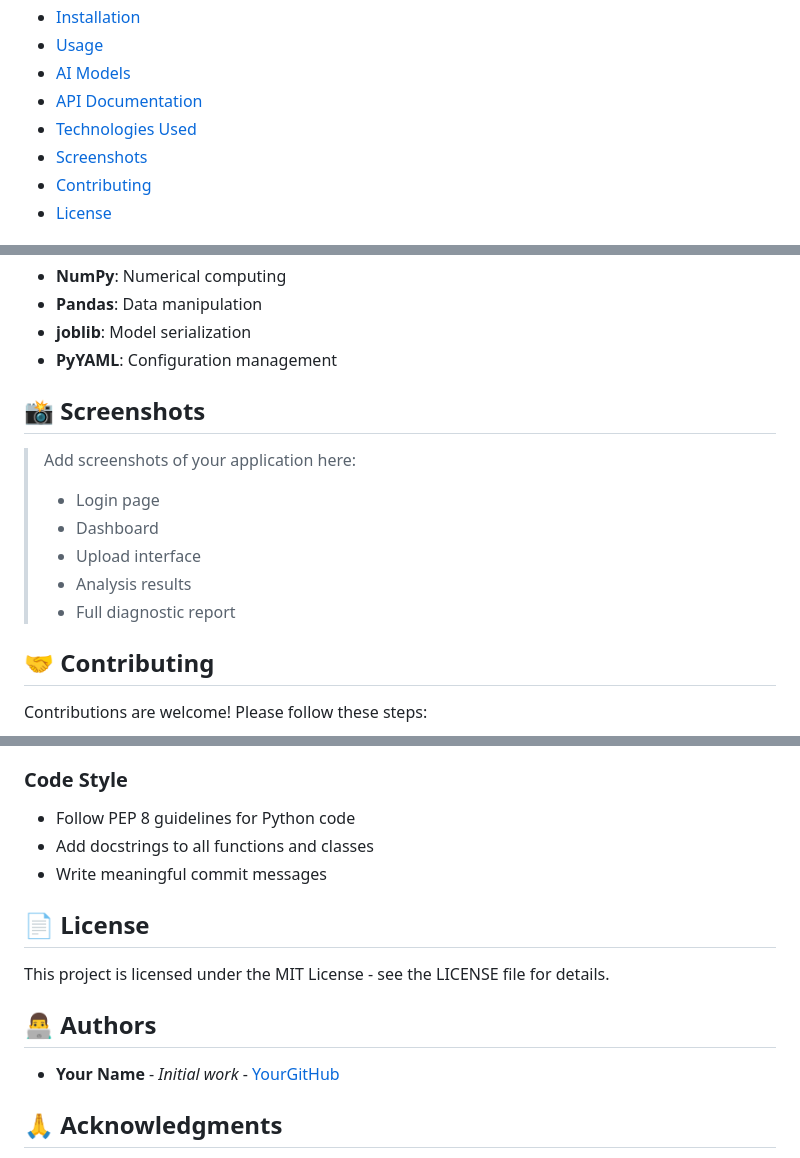
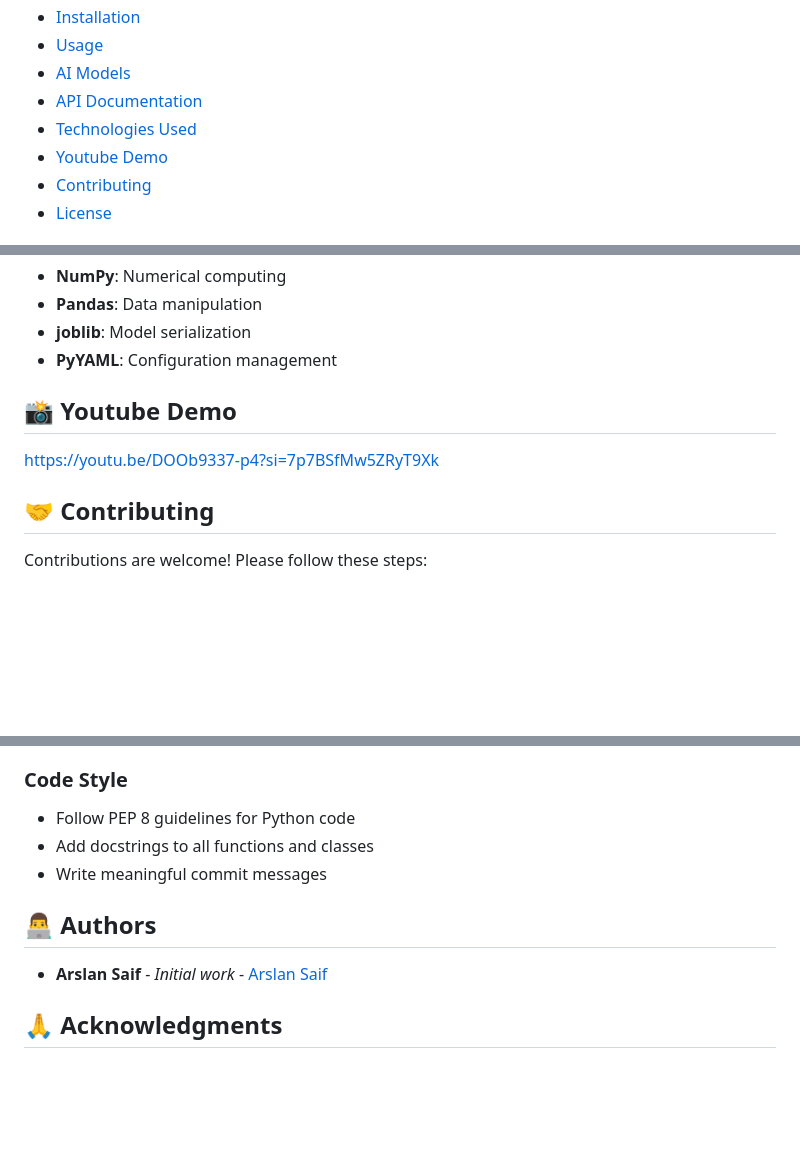
Before and after one commit to arssaif/ai_grader, a Markdown page: README.md, 3 parts joined by grey strips. GitHub-like rendering; blank space fills up the shorter version.

Commit message:
Update README to include Youtube Demo and author info

```diff
--- a/README.md
+++ b/README.md
@@ -17,7 +17,7 @@ A comprehensive AI-powered web application for automated chest X-ray analysis, p
 - [AI Models](#-ai-models)
 - [API Documentation](#-api-documentation)
 - [Technologies Used](#-technologies-used)
-- [Screenshots](#-screenshots)
+- [Youtube Demo](#-youtube-demo)
 - [Contributing](#-contributing)
 - [License](#-license)
 
@@ -334,14 +334,8 @@ Authentication: Required (Session-based)
 - **joblib**: Model serialization
 - **PyYAML**: Configuration management
 
-## 📸 Screenshots
-
-> Add screenshots of your application here:
-> - Login page
-> - Dashboard
-> - Upload interface
-> - Analysis results
-> - Full diagnostic report
+## 📸 Youtube Demo
+https://youtu.be/DOOb9337-p4?si=7p7BSfMw5ZRyT9Xk
 
 ## 🤝 Contributing
 
@@ -358,13 +352,9 @@ Contributions are welcome! Please follow these steps:
 - Add docstrings to all functions and classes
 - Write meaningful commit messages
 
-## 📄 License
-
-This project is licensed under the MIT License - see the LICENSE file for details.
-
 ## 👨‍💻 Authors
 
-- **Your Name** - *Initial work* - [YourGitHub](https://github.com/yourusername)
+- **Arslan Saif** - *Initial work* - [Arslan Saif](https://github.com/arssaif)
 
 ## 🙏 Acknowledgments
 
```
